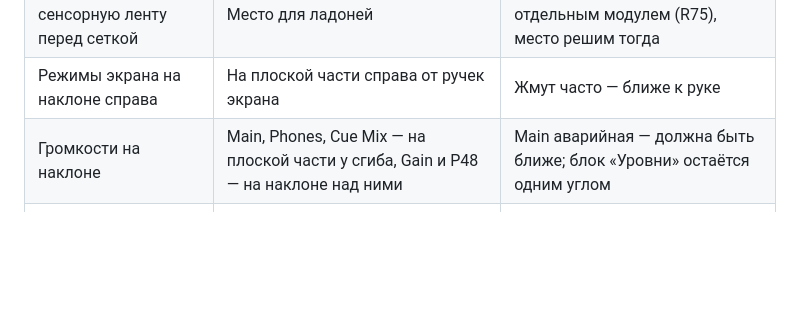
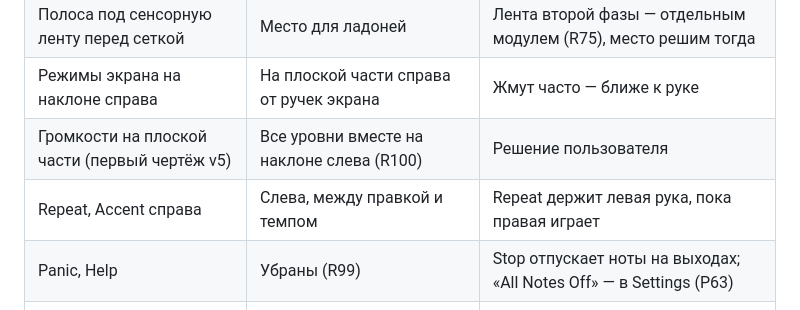
Before and after one commit to MitjaGrecky/Shtuka-druka, a Markdown page: docs/ru/25_panel_v5_layout.md, the part around one of its changes. Drawn GitHub-style; blank space fills up the shorter version.

```diff
--- a/docs/ru/25_panel_v5_layout.md
+++ b/docs/ru/25_panel_v5_layout.md
@@ -68,7 +80,9 @@
 | Ряд сцен под сеткой | Над сеткой | Подальше от ладоней; заголовок столбца сверху, как у Bitwig |
 | Полоса под сенсорную ленту перед сеткой | Место для ладоней | Лента второй фазы — отдельным модулем (R75), место решим тогда |
 | Режимы экрана на наклоне справа | На плоской части справа от ручек экрана | Жмут часто — ближе к руке |
-| Громкости на наклоне | Main, Phones, Cue Mix — на плоской части у сгиба, Gain и P48 — на наклоне над ними | Main аварийная — должна быть ближе; блок «Уровни» остаётся одним углом |
+| Громкости на плоской части (первый чертёж v5) | Все уровни вместе на наклоне слева (R100) | Решение пользователя |
+| Repeat, Accent справа | Слева, между правкой и темпом | Repeat держит левая рука, пока правая играет |
+| Panic, Help | Убраны (R99) | Stop отпускает ноты на выходах; «All Notes Off» — в Settings (P63) |
 | Дорожка 1 спереди | Дорожка 1 — дальняя строка | Как список дорожек на экране |
 | Mute, Solo, Arm — режимы кнопок дорожек | Mute у каждой строки; Solo, Arm — «действие + цель» | R96, P60 |
 
```
Also changed, not shown: other parts of docs/ru/25_panel_v5_layout.md (+23 -11 lines), docs/ru/14_decisions_log.md (+6 -2 lines), docs/ru/24_panel_buttons_list.md (+5 -5 lines), docs/ru/panel_v5.png, 4 other files.
